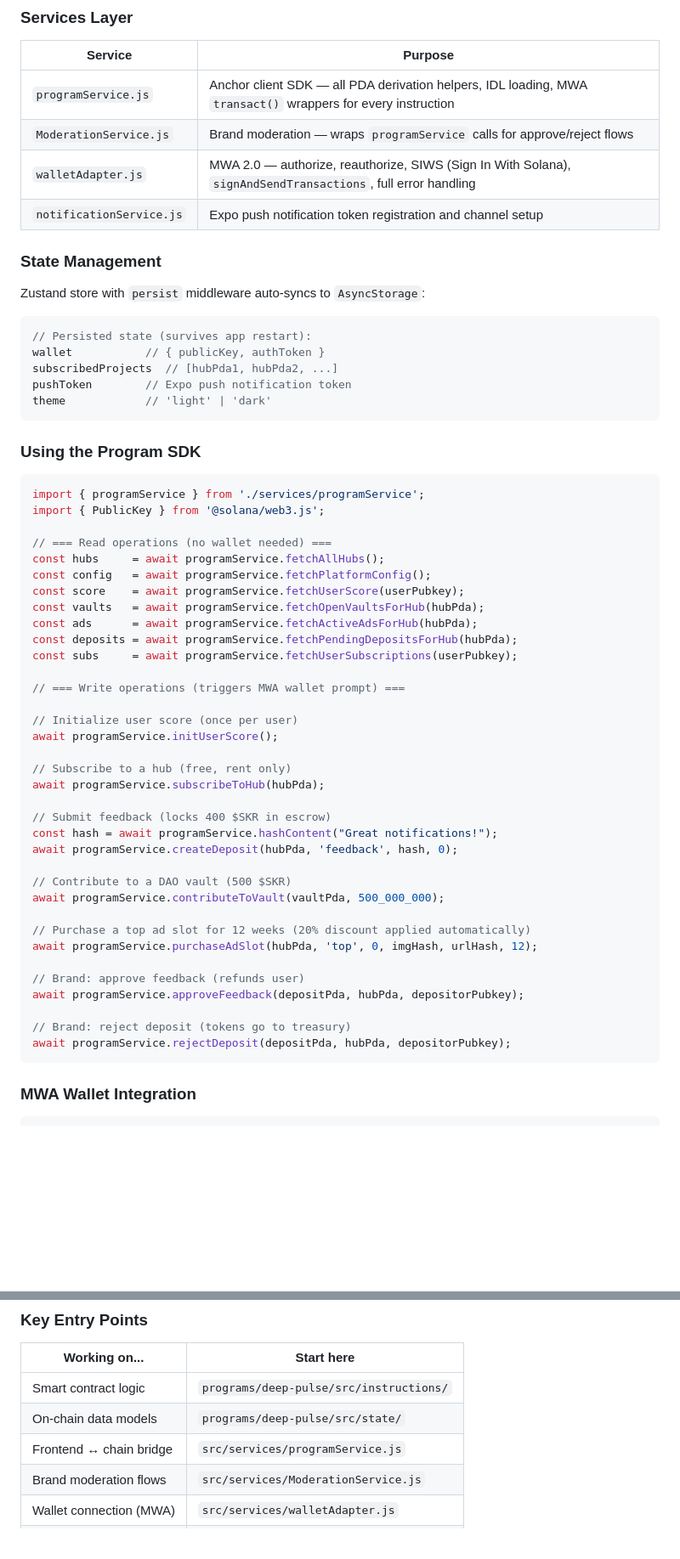
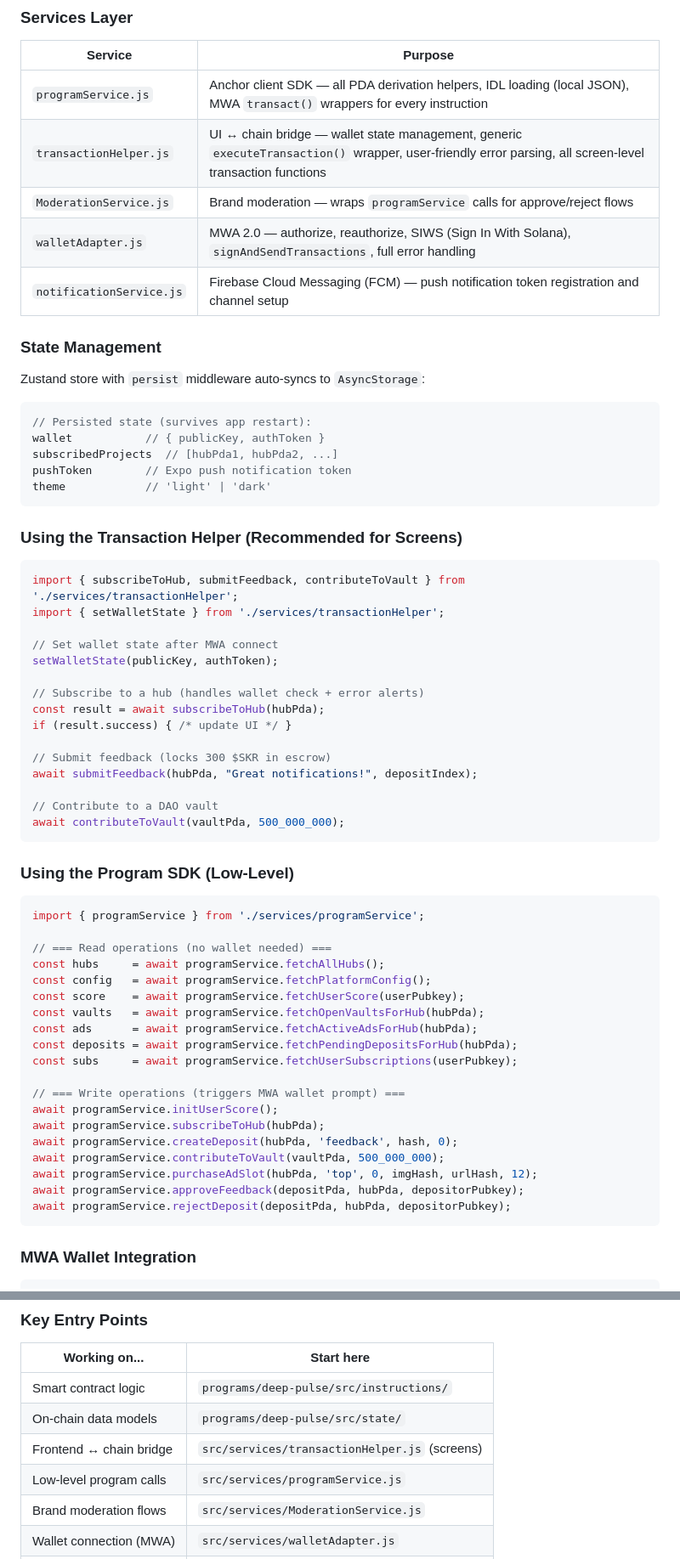
Before and after one commit to DEEPBRANDINGDOOH/DEEP-PULSE, a Markdown page: README.md, 2 parts joined by grey strips. Shown at 85% size. Rendered like a GitHub page; blank space fills up the shorter version.

````diff
--- a/README.md
+++ b/README.md
@@ -389,10 +398,11 @@ Community --> contribute_to_vault() --> [Vault PDA collects $SKR]
 
 | Service | Purpose |
 |---------|---------|
-| `programService.js` | Anchor client SDK — all PDA derivation helpers, IDL loading, MWA `transact()` wrappers for every instruction |
+| `programService.js` | Anchor client SDK — all PDA derivation helpers, IDL loading (local JSON), MWA `transact()` wrappers for every instruction |
+| `transactionHelper.js` | UI ↔ chain bridge — wallet state management, generic `executeTransaction()` wrapper, user-friendly error parsing, all screen-level transaction functions |
 | `ModerationService.js` | Brand moderation — wraps `programService` calls for approve/reject flows |
 | `walletAdapter.js` | MWA 2.0 — authorize, reauthorize, SIWS (Sign In With Solana), `signAndSendTransactions`, full error handling |
-| `notificationService.js` | Expo push notification token registration and channel setup |
+| `notificationService.js` | Firebase Cloud Messaging (FCM) — push notification token registration and channel setup |
 
 ### State Management
 
@@ -406,11 +416,30 @@ pushToken        // Expo push notification token
 theme            // 'light' | 'dark'
 ```
 
-### Using the Program SDK
+### Using the Transaction Helper (Recommended for Screens)
+
+```javascript
+import { subscribeToHub, submitFeedback, contributeToVault } from './services/transactionHelper';
+import { setWalletState } from './services/transactionHelper';
+
+// Set wallet state after MWA connect
+setWalletState(publicKey, authToken);
+
+// Subscribe to a hub (handles wallet check + error alerts)
+const result = await subscribeToHub(hubPda);
+if (result.success) { /* update UI */ }
+
+// Submit feedback (locks 300 $SKR in escrow)
+await submitFeedback(hubPda, "Great notifications!", depositIndex);
+
+// Contribute to a DAO vault
+await contributeToVault(vaultPda, 500_000_000);
+```
+
+### Using the Program SDK (Low-Level)
 
 ```javascript
 import { programService } from './services/programService';
-import { PublicKey } from '@solana/web3.js';
 
 // === Read operations (no wallet needed) ===
 const hubs     = await programService.fetchAllHubs();
@@ -422,27 +451,12 @@ const deposits = await programService.fetchPendingDepositsForHub(hubPda);
 const subs     = await programService.fetchUserSubscriptions(userPubkey);
 
 // === Write operations (triggers MWA wallet prompt) ===
-
-// Initialize user score (once per user)
 await programService.initUserScore();
-
-// Subscribe to a hub (free, rent only)
 await programService.subscribeToHub(hubPda);
-
-// Submit feedback (locks 400 $SKR in escrow)
-const hash = await programService.hashContent("Great notifications!");
 await programService.createDeposit(hubPda, 'feedback', hash, 0);
-
-// Contribute to a DAO vault (500 $SKR)
 await programService.contributeToVault(vaultPda, 500_000_000);
-
-// Purchase a top ad slot for 12 weeks (20% discount applied automatically)
 await programService.purchaseAdSlot(hubPda, 'top', 0, imgHash, urlHash, 12);
-
-// Brand: approve feedback (refunds user)
 await programService.approveFeedback(depositPda, hubPda, depositorPubkey);
-
-// Brand: reject deposit (tokens go to treasury)
 await programService.rejectDeposit(depositPda, hubPda, depositorPubkey);
 ```
 
@@ -704,7 +720,8 @@ Notification reads and ad clicks are scored off-chain (too frequent for on-chain
 |---------------|------------|
 | Smart contract logic | `programs/deep-pulse/src/instructions/` |
 | On-chain data models | `programs/deep-pulse/src/state/` |
-| Frontend ↔ chain bridge | `src/services/programService.js` |
+| Frontend ↔ chain bridge | `src/services/transactionHelper.js` (screens) |
+| Low-level program calls | `src/services/programService.js` |
 | Brand moderation flows | `src/services/ModerationService.js` |
 | Wallet connection (MWA) | `src/services/walletAdapter.js` |
 | App configuration | `src/config/constants.js` |
````
Also changed, not shown: other parts of README.md (+38 -26 lines).
